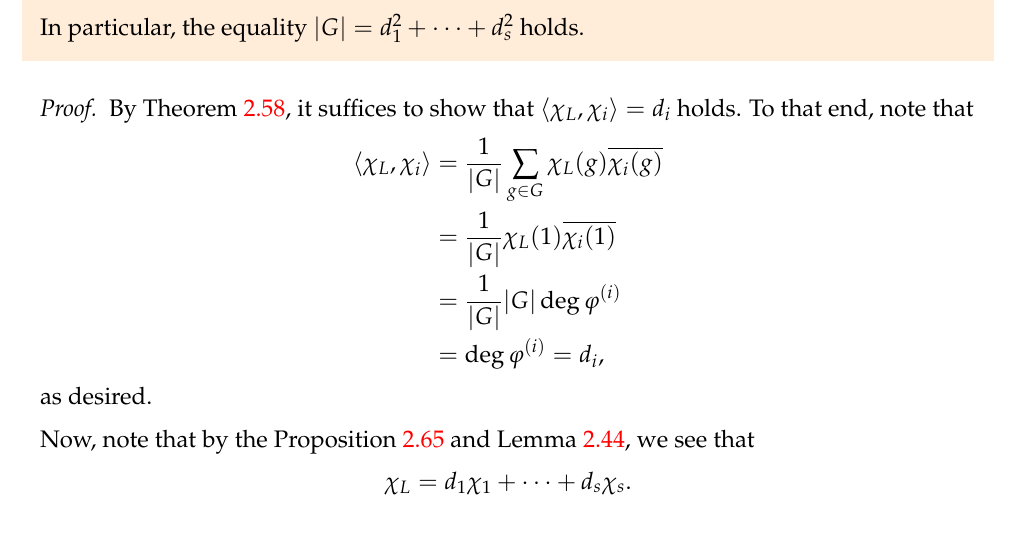
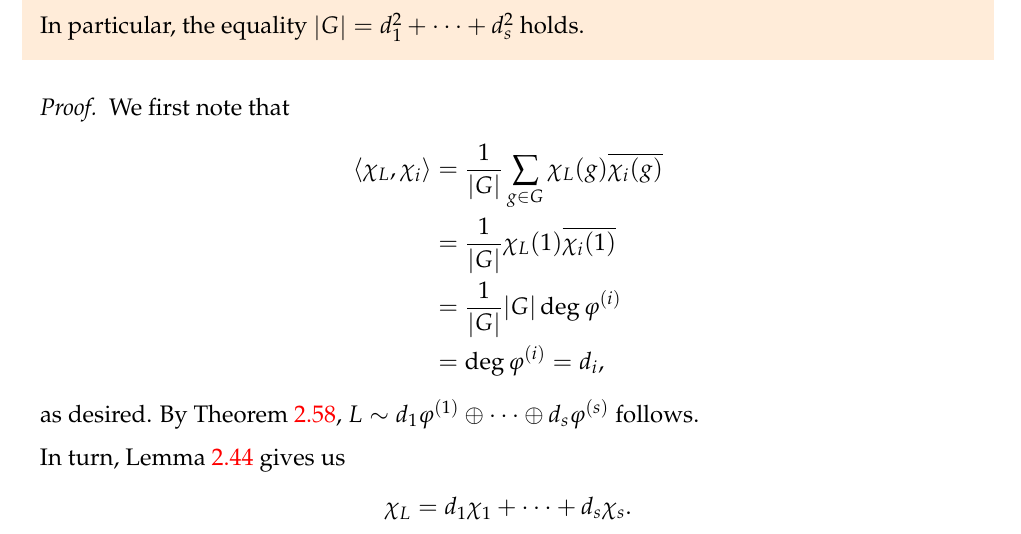
Before and after one commit to aryamanmaithani/math, a LaTeX document (rep-theory/Notes.tex, which reads rep-theory/sections/sec02.tex): part of page 76 of 157, cut so that both start at the same text. Compiled offline with pdfLaTeX.

Commit message:
rephraased better to avoid self-reference

```diff
--- a/rep-theory/sections/sec02.tex
+++ b/rep-theory/sections/sec02.tex
@@ -1011,16 +1011,16 @@ We shall now fix the following notation: $G$ is a finite group and $\left\{\varp
 	In particular, the equality $\md{G} = d_1^2 + \cdots + d_s^2$ holds.
 \end{prop}
 \begin{proof}
-	By \Cref{thm:calcequivfromchar}, it suffices to show that $\langle \chi_L, \chi_i\rangle = d_i$ holds. To that end, note that
+	We first note that
 	\begin{align*}
 		\langle \chi_L, \chi_i\rangle &= \dfrac{1}{\md{G}}\sum_{g \in G} \chi_L(g)\overline{\chi_i(g)}\\
 		&= \dfrac{1}{\md{G}}\chi_L(1)\overline{\chi_i(1)}\\
 		&= \dfrac{1}{\md{G}}\md{G}\deg \varphi^{(i)}\\
 		&= \deg \varphi^{(i)} = d_i,
 	\end{align*}
-	as desired.
+	as desired. By \Cref{thm:calcequivfromchar}, $L \sim d_1 \varphi^{(1)} \oplus \cdots \oplus d_s \varphi^{(s)}$ follows.
 
-	Now, note that by the \Cref{prop:descripofL} and \Cref{lem:charactersadd}, we see that
+	In turn, \Cref{lem:charactersadd} gives us
 	\begin{equation*}
 		\chi_L = d_1\chi_1 + \cdots + d_s\chi_s.
 	\end{equation*}
```
Also changed, not shown: ma-414/proofs.tex (+1 -1 lines), ma-414/notes.pdf, rep-theory/Notes.pdf.
